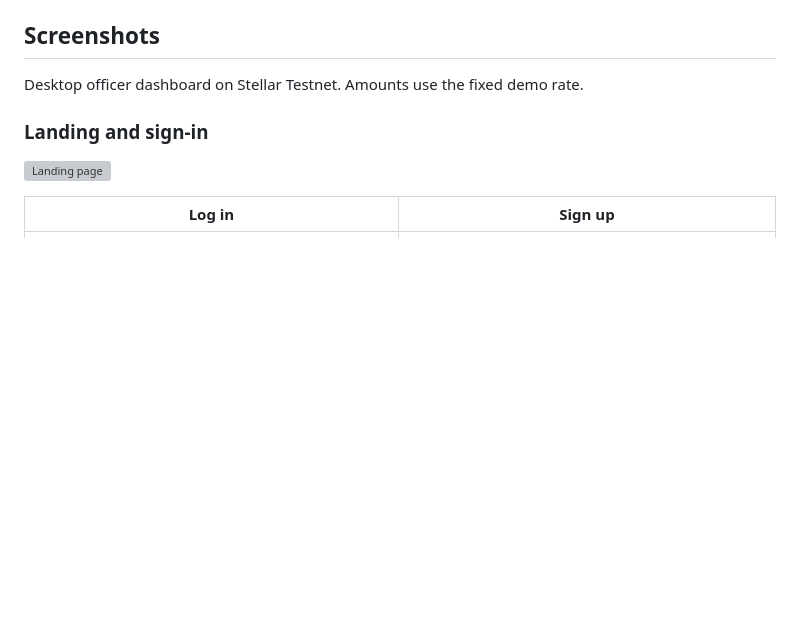
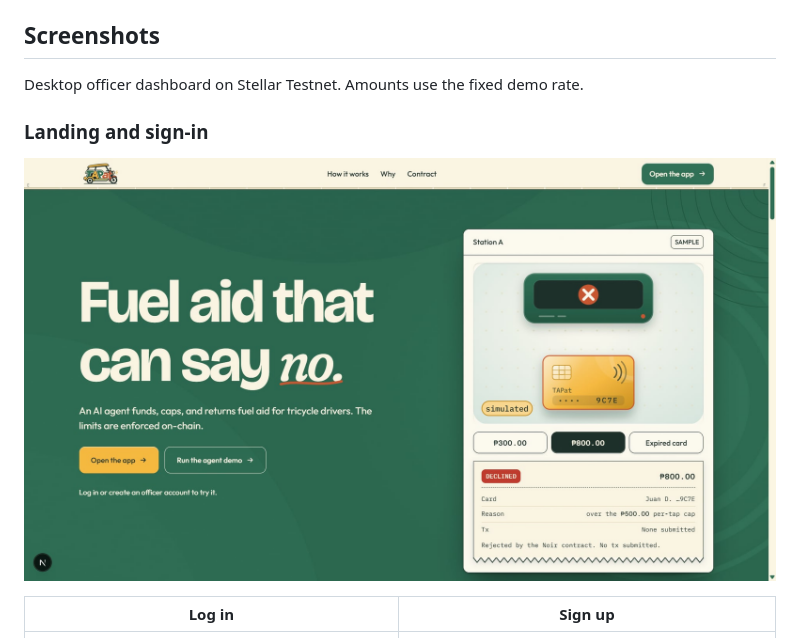
Before and after one commit to Jimuelle07/TAPat, a Markdown page: README.md, the part around the change. GitHub-like rendering; pictures changed too: docs/assets/screenshots/landing.png (added); blank space fills up the shorter version; grey boxes are pictures that could not be loaded.

Commit message:
docs: update README landing page screenshot

```diff
--- a/README.md
+++ b/README.md
@@ -248,7 +248,7 @@ Desktop officer dashboard on Stellar Testnet. Amounts use the fixed demo rate.
 
 ### Landing and sign-in
 
-![Landing page](docs/assets/screenshots/landing.webp)
+![Landing page](docs/assets/screenshots/landing.png)
 
 | Log in | Sign up |
 |---|---|
```
Also changed, not shown: 1 other file.
